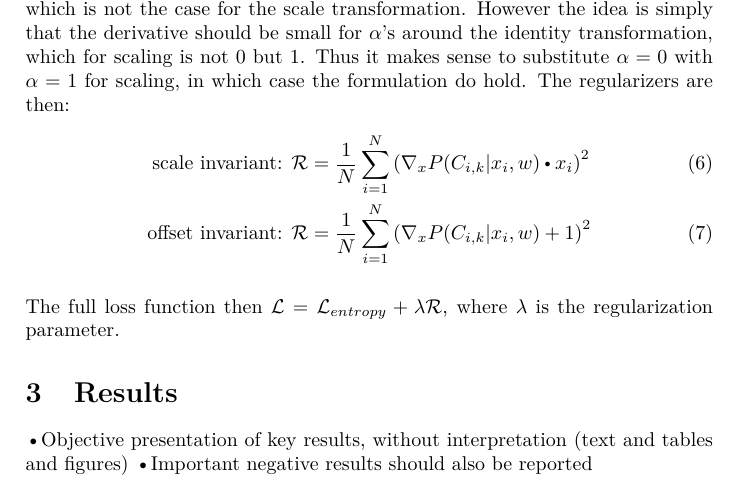
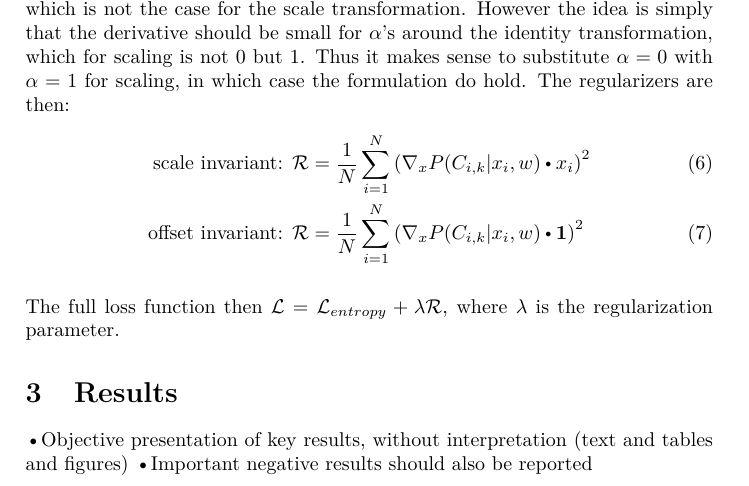
Before and after one commit to AndreasMadsen/course-02460, a LaTeX paper (report/main.tex, which reads report/methods.tex): part of page 4 of 6, cut so that both start at the same text. Compiled offline with pdfLaTeX; a LaTeX package or settings file that is missing is left out.

Commit message:
[report] fix offset invariant equation

```diff
--- a/report/methods.tex
+++ b/report/methods.tex
@@ -61,8 +61,8 @@ By using the chain rule the derivative can be expressed as:
 
 This is extremely convenient from an implementation perspective, as $P(C_{i, k} | x_i, w)$ is already expressed as a theano graph. Note that this only works if $s(x, 0) = x$, which is not the case for the scale transformation. However the idea is simply that the derivative should be small for $\alpha$'s around the identity transformation, which for scaling is not $0$ but $1$. Thus it makes sense to substitute $\alpha = 0$ with $\alpha = 1$ for scaling, in which case the formulation do hold. The regularizers are then:
 \begin{align}
-\text{scale invariant: }& \mathcal{R} = \frac{1}{N} \sum_{i=1}^N \left(\nabla_x P(C_{i, k} | x_i, w)\bigcdot x_i\right)^2 \\
-\text{offset invariant: }& \mathcal{R} = \frac{1}{N} \sum_{i=1}^N \left(\nabla_x P(C_{i, k} | x_i, w) + 1\right)^2
+\text{scale invariant: }& \mathcal{R} = \frac{1}{N} \sum_{i=1}^N \left(\nabla_x P(C_{i, k} | x_i, w) \bigcdot x_i\right)^2 \\
+\text{offset invariant: }& \mathcal{R} = \frac{1}{N} \sum_{i=1}^N \left(\nabla_x P(C_{i, k} | x_i, w) \bigcdot \mathbf{1}\right)^2
 \end{align}
 
 The full loss function then $\mathcal{L} = \mathcal{L}_{entropy} + \lambda \mathcal{R}$, where $\lambda$ is the regularization parameter.
```
